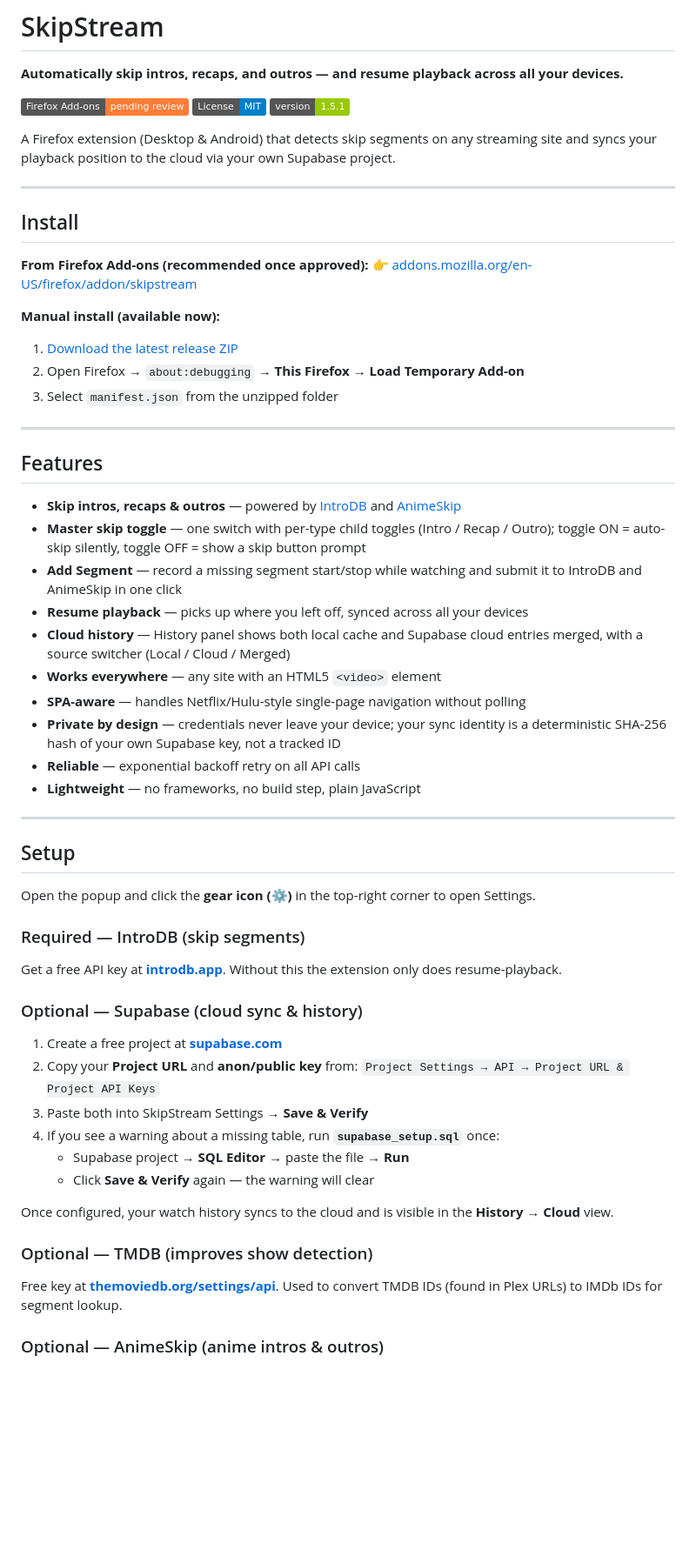
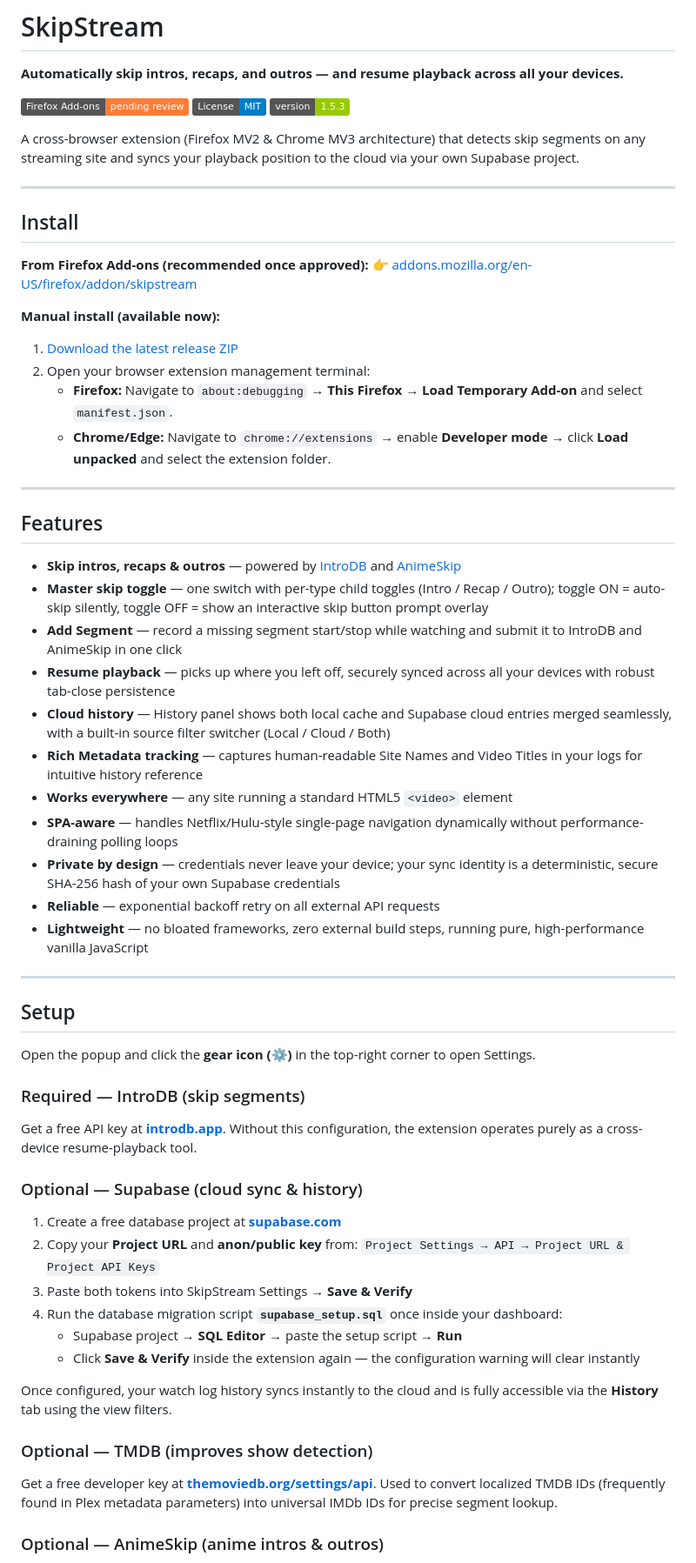
Before and after one commit to govinda-rajulu/openskip, a Markdown page: README.md, the part around one of its changes. Shown at 87% size. GitHub-like rendering; badges without logos; blank space fills up the shorter version.

```diff
--- a/README.md
+++ b/README.md
@@ -4,9 +4,9 @@
 
 [![Firefox Add-ons](https://img.shields.io/badge/Firefox%20Add--ons-pending%20review-orange?logo=firefox)](https://addons.mozilla.org/en-US/firefox/addon/skipstream/)
 [![License: MIT](https://img.shields.io/badge/License-MIT-blue.svg)](LICENSE)
-[![Version](https://img.shields.io/badge/version-1.5.1-green.svg)](https://github.com/govinda-rajulu/openskip/releases/tag/v1.5.1)
+[![Version](https://img.shields.io/badge/version-1.5.3-green.svg)](https://github.com/govinda-rajulu/openskip/releases/tag/v1.5.3)
 
-A Firefox extension (Desktop & Android) that detects skip segments on any streaming site and syncs your playback position to the cloud via your own Supabase project.
+A cross-browser extension (Firefox MV2 & Chrome MV3 architecture) that detects skip segments on any streaming site and syncs your playback position to the cloud via your own Supabase project.
 
 ---
 
@@ -17,23 +17,25 @@ A Firefox extension (Desktop & Android) that detects skip segments on any stream
 
 **Manual install (available now):**
 1. [Download the latest release ZIP](../../releases/latest)
-2. Open Firefox → `about:debugging` → **This Firefox** → **Load Temporary Add-on**
-3. Select `manifest.json` from the unzipped folder
+2. Open your browser extension management terminal:
+   - **Firefox:** Navigate to `about:debugging` → **This Firefox** → **Load Temporary Add-on** and select `manifest.json`.
+   - **Chrome/Edge:** Navigate to `chrome://extensions` → enable **Developer mode** → click **Load unpacked** and select the extension folder.
 
 ---
 
 ## Features
 
 - **Skip intros, recaps & outros** — powered by [IntroDB](https://introdb.app) and [AnimeSkip](https://anime-skip.com)
-- **Master skip toggle** — one switch with per-type child toggles (Intro / Recap / Outro); toggle ON = auto-skip silently, toggle OFF = show a skip button prompt
+- **Master skip toggle** — one switch with per-type child toggles (Intro / Recap / Outro); toggle ON = auto-skip silently, toggle OFF = show an interactive skip button prompt overlay
 - **Add Segment** — record a missing segment start/stop while watching and submit it to IntroDB and AnimeSkip in one click
-- **Resume playback** — picks up where you left off, synced across all your devices
-- **Cloud history** — History panel shows both local cache and Supabase cloud entries merged, with a source switcher (Local / Cloud / Merged)
-- **Works everywhere** — any site with an HTML5 `<video>` element
-- **SPA-aware** — handles Netflix/Hulu-style single-page navigation without polling
-- **Private by design** — credentials never leave your device; your sync identity is a deterministic SHA-256 hash of your own Supabase key, not a tracked ID
-- **Reliable** — exponential backoff retry on all API calls
-- **Lightweight** — no frameworks, no build step, plain JavaScript
+- **Resume playback** — picks up where you left off, securely synced across all your devices with robust tab-close persistence
+- **Cloud history** — History panel shows both local cache and Supabase cloud entries merged seamlessly, with a built-in source filter switcher (Local / Cloud / Both)
+- **Rich Metadata tracking** — captures human-readable Site Names and Video Titles in your logs for intuitive history reference
+- **Works everywhere** — any site running a standard HTML5 `<video>` element
+- **SPA-aware** — handles Netflix/Hulu-style single-page navigation dynamically without performance-draining polling loops
+- **Private by design** — credentials never leave your device; your sync identity is a deterministic, secure SHA-256 hash of your own Supabase credentials
+- **Reliable** — exponential backoff retry on all external API requests
+- **Lightweight** — no bloated frameworks, zero external build steps, running pure, high-performance vanilla JavaScript
 
 ---
 
@@ -43,23 +45,23 @@ Open the popup and click the **gear icon (⚙)** in the top-right corner to open
 
 ### Required — IntroDB (skip segments)
 
-Get a free API key at **[introdb.app](https://introdb.app)**. Without this the extension only does resume-playback.
+Get a free API key at **[introdb.app](https://introdb.app)**. Without this configuration, the extension operates purely as a cross-device resume-playback tool.
 
 ### Optional — Supabase (cloud sync & history)
 
-1. Create a free project at **[supabase.com](https://supabase.com)**
+1. Create a free database project at **[supabase.com](https://supabase.com)**
 2. Copy your **Project URL** and **anon/public key** from:
    `Project Settings → API → Project URL & Project API Keys`
-3. Paste both into SkipStream Settings → **Save & Verify**
-4. If you see a warning about a missing table, run **`supabase_setup.sql`** once:
-   - Supabase project → **SQL Editor** → paste the file → **Run**
-   - Click **Save & Verify** again — the warning will clear
+3. Paste both tokens into SkipStream Settings → **Save & Verify**
+4. Run the database migration script **`supabase_setup.sql`** once inside your dashboard:
+   - Supabase project → **SQL Editor** → paste the setup script → **Run**
+   - Click **Save & Verify** inside the extension again — the configuration warning will clear instantly
 
-Once configured, your watch history syncs to the cloud and is visible in the **History → Cloud** view.
+Once configured, your watch log history syncs instantly to the cloud and is fully accessible via the **History** tab using the view filters.
 
 ### Optional — TMDB (improves show detection)
 
-Free key at **[themoviedb.org/settings/api](https://www.themoviedb.org/settings/api)**. Used to convert TMDB IDs (found in Plex URLs) to IMDb IDs for segment lookup.
+Get a free developer key at **[themoviedb.org/settings/api](https://www.themoviedb.org/settings/api)**. Used to convert localized TMDB IDs (frequently found in Plex metadata parameters) into universal IMDb IDs for precise segment lookup.
 
 ### Optional — AnimeSkip (anime intros & outros)
 
```
Also changed, not shown: other parts of README.md (+30 -38 lines).
